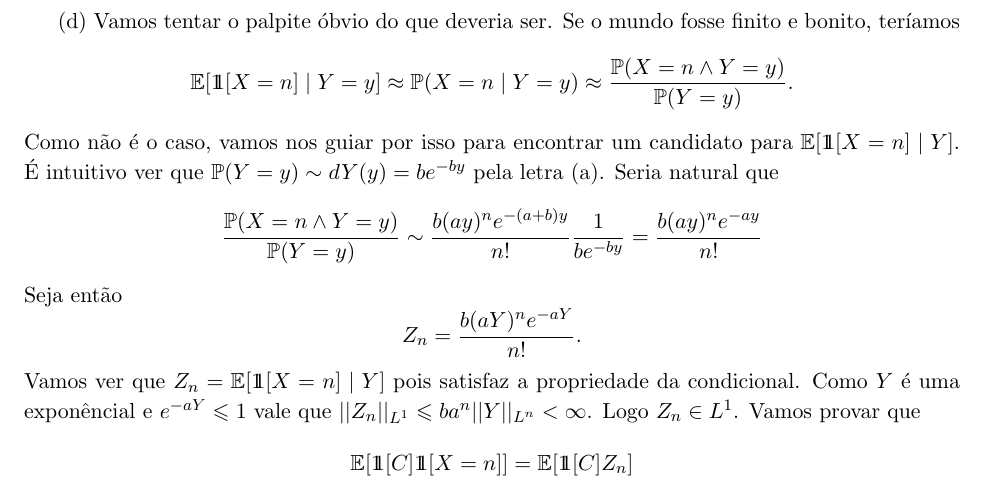
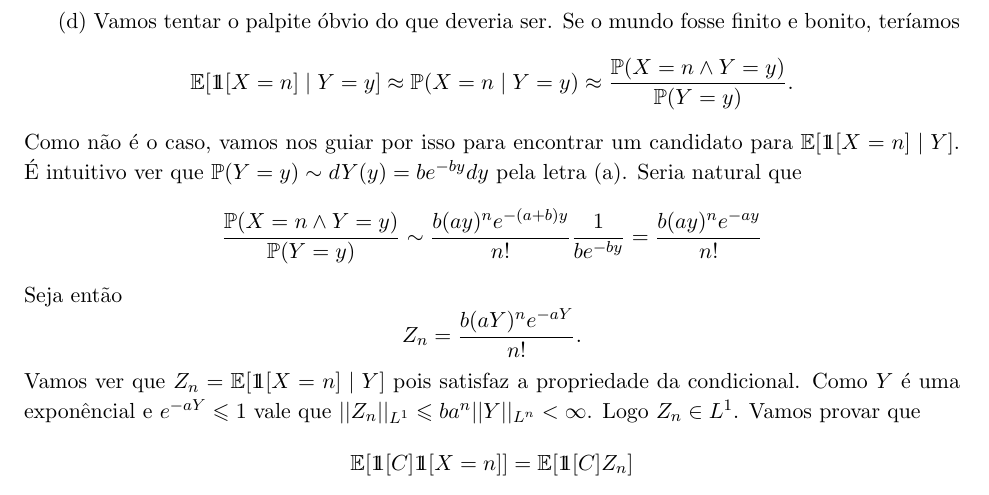
Before and after one commit to hnrq104/prob1, a LaTeX document (main.tex, which reads listas/lista4.tex): part of page 23 of 26, cut so that both start at the same text. Compiled offline with pdfLaTeX.

Commit message:
mais typos

```diff
--- a/listas/lista4.tex
+++ b/listas/lista4.tex
@@ -194,7 +194,7 @@
 	\]
 	Como não é o caso, vamos nos guiar por isso para encontrar um
 	candidato para $\Ex[\id[X = n] \mid Y]$.
-	É intuitivo ver que $\Pr(Y = y) \sim dY(y) = be^{-by}$ pela letra
+	É intuitivo ver que $\Pr(Y = y) \sim dY(y) = be^{-by}dy$ pela letra
 	(a). Seria natural que
 	\[
 		\frac{\Pr(X = n \land Y = y)}{\Pr(Y = y)} \sim
```
Also changed, not shown: main.pdf, listas/lista4.tex (2 more changed lines).
